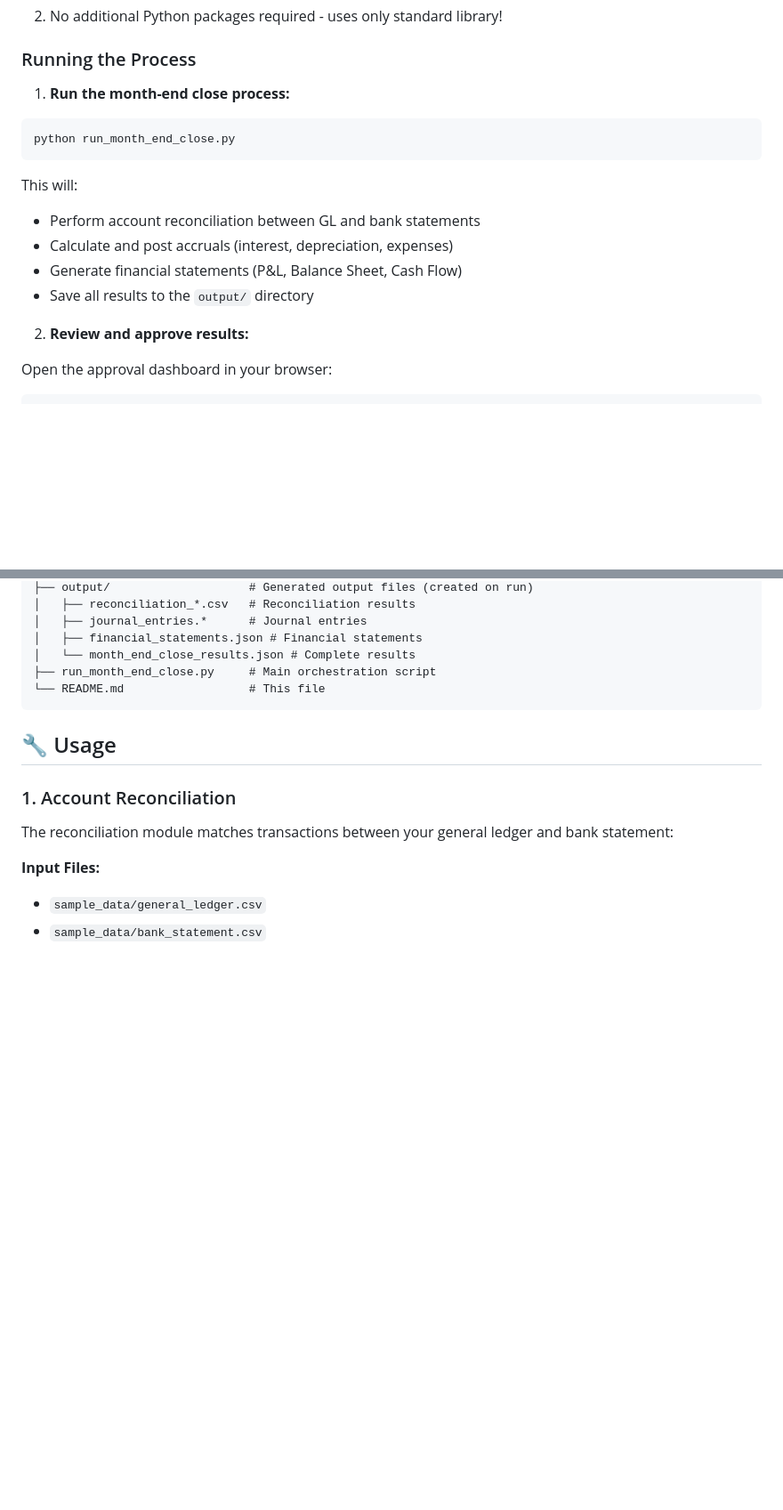
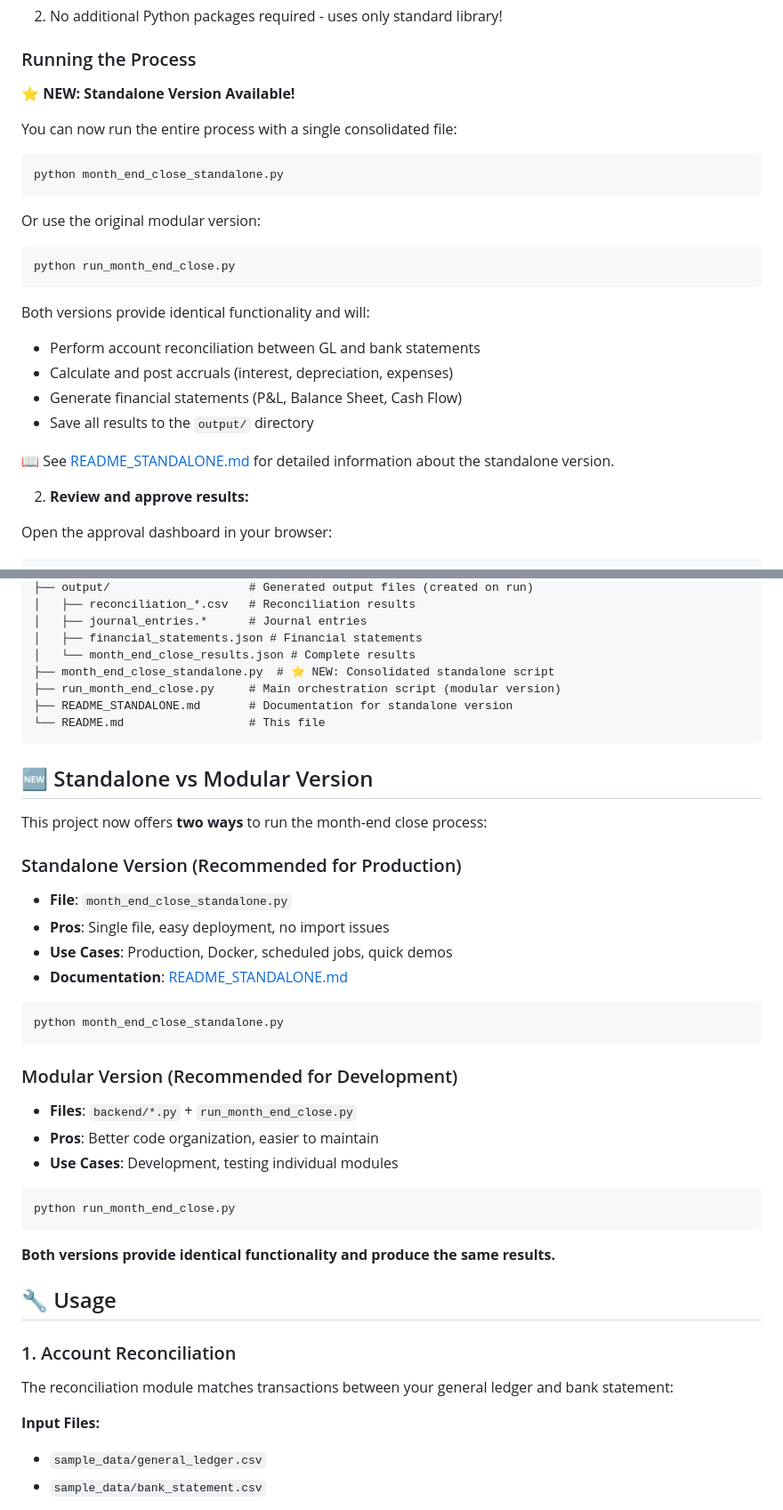
Before and after one commit to dozie2512-code/Tax-calculator-, a Markdown page: README_MONTH_END_CLOSE.md, 2 parts joined by grey strips. Shown at 89% size. Rendered like a GitHub page; blank space fills up the shorter version.

Commit message:
Update README with standalone version documentation and verification
Co-authored-by: dozie2512-code <237162152+dozie2512-code@users.noreply.github.com>

````diff
--- a/README_MONTH_END_CLOSE.md
+++ b/README_MONTH_END_CLOSE.md
@@ -30,16 +30,27 @@ cd Tax-calculator-
 
 ### Running the Process
 
-1. **Run the month-end close process:**
+**⭐ NEW: Standalone Version Available!**
+
+You can now run the entire process with a single consolidated file:
+
+```bash
+python month_end_close_standalone.py
+```
+
+Or use the original modular version:
+
 ```bash
 python run_month_end_close.py
 ```
 
-This will:
+Both versions provide identical functionality and will:
 - Perform account reconciliation between GL and bank statements
 - Calculate and post accruals (interest, depreciation, expenses)
 - Generate financial statements (P&L, Balance Sheet, Cash Flow)
 - Save all results to the `output/` directory
+
+📖 See [README_STANDALONE.md](README_STANDALONE.md) for detailed information about the standalone version.
 
 2. **Review and approve results:**
 
@@ -76,9 +87,36 @@ Tax-calculator-/
 │   ├── journal_entries.*      # Journal entries
 │   ├── financial_statements.json # Financial statements
 │   └── month_end_close_results.json # Complete results
-├── run_month_end_close.py     # Main orchestration script
+├── month_end_close_standalone.py  # ⭐ NEW: Consolidated standalone script
+├── run_month_end_close.py     # Main orchestration script (modular version)
+├── README_STANDALONE.md       # Documentation for standalone version
 └── README.md                  # This file
 ```
+
+## 🆕 Standalone vs Modular Version
+
+This project now offers **two ways** to run the month-end close process:
+
+### Standalone Version (Recommended for Production)
+- **File**: `month_end_close_standalone.py`
+- **Pros**: Single file, easy deployment, no import issues
+- **Use Cases**: Production, Docker, scheduled jobs, quick demos
+- **Documentation**: [README_STANDALONE.md](README_STANDALONE.md)
+
+```bash
+python month_end_close_standalone.py
+```
+
+### Modular Version (Recommended for Development)
+- **Files**: `backend/*.py` + `run_month_end_close.py`
+- **Pros**: Better code organization, easier to maintain
+- **Use Cases**: Development, testing individual modules
+
+```bash
+python run_month_end_close.py
+```
+
+**Both versions provide identical functionality and produce the same results.**
 
 ## 🔧 Usage
 
````
